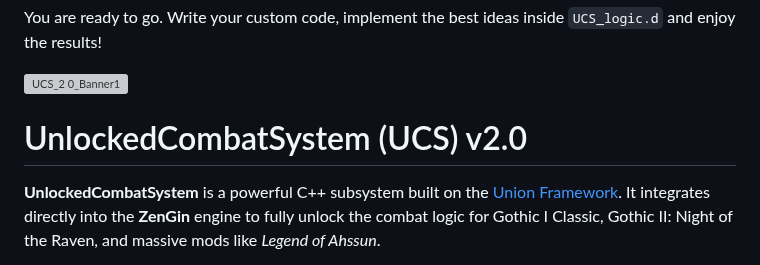
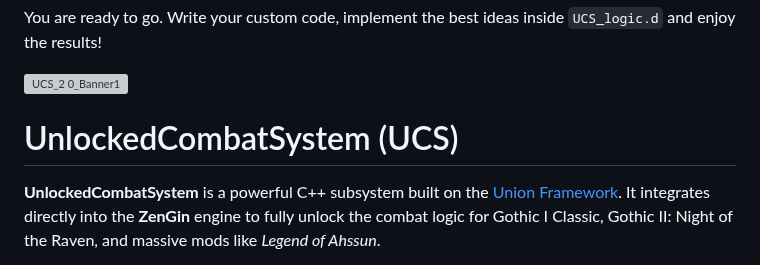
Before and after one commit to RPDPR/Unlocked-Combat-System, a Markdown page: README.md, the part around the change. Drawn GitHub-style; grey boxes are pictures that could not be loaded.

```diff
--- a/README.md
+++ b/README.md
@@ -74,7 +74,7 @@ You are ready to go. Write your custom code, implement the best ideas inside `UC
 
 <img width="1672" height="940" alt="UCS_2 0_Banner1" src="https://github.com/user-attachments/assets/e02a5c27-fb0e-4426-ba12-361912167ea8" />
 
-# UnlockedCombatSystem (UCS) v2.0
+# UnlockedCombatSystem (UCS)
 
 **UnlockedCombatSystem** is a powerful C++ subsystem built on the [Union Framework](https://gitlab.com). It integrates directly into the **ZenGin** engine to fully unlock the combat logic for Gothic I Classic, Gothic II: Night of the Raven, and massive mods like *Legend of Ahssun*.
 
```
